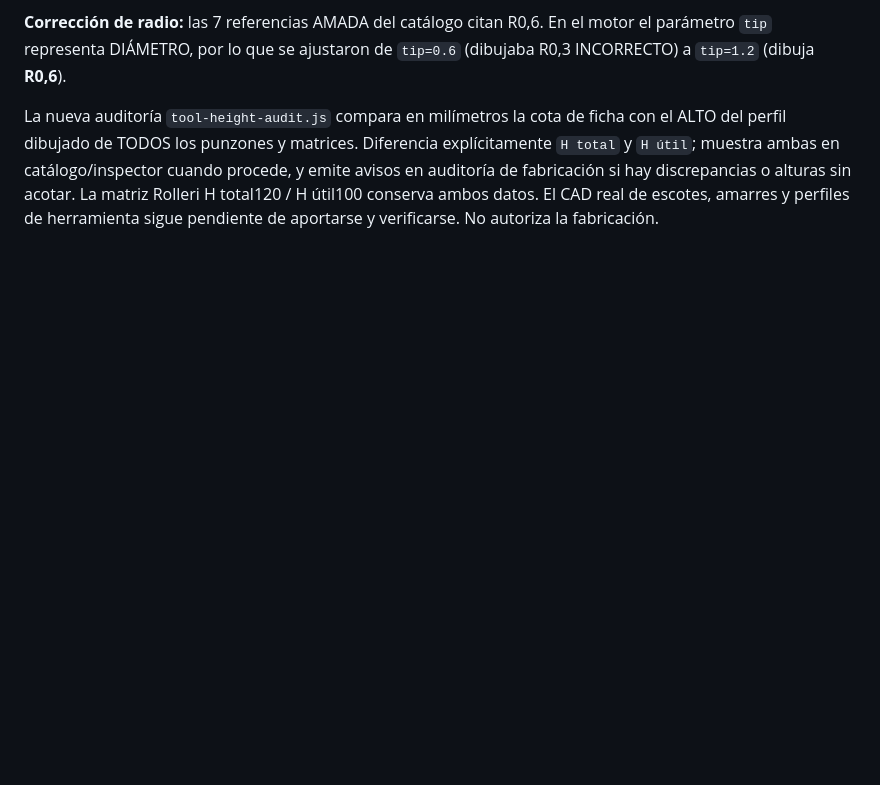
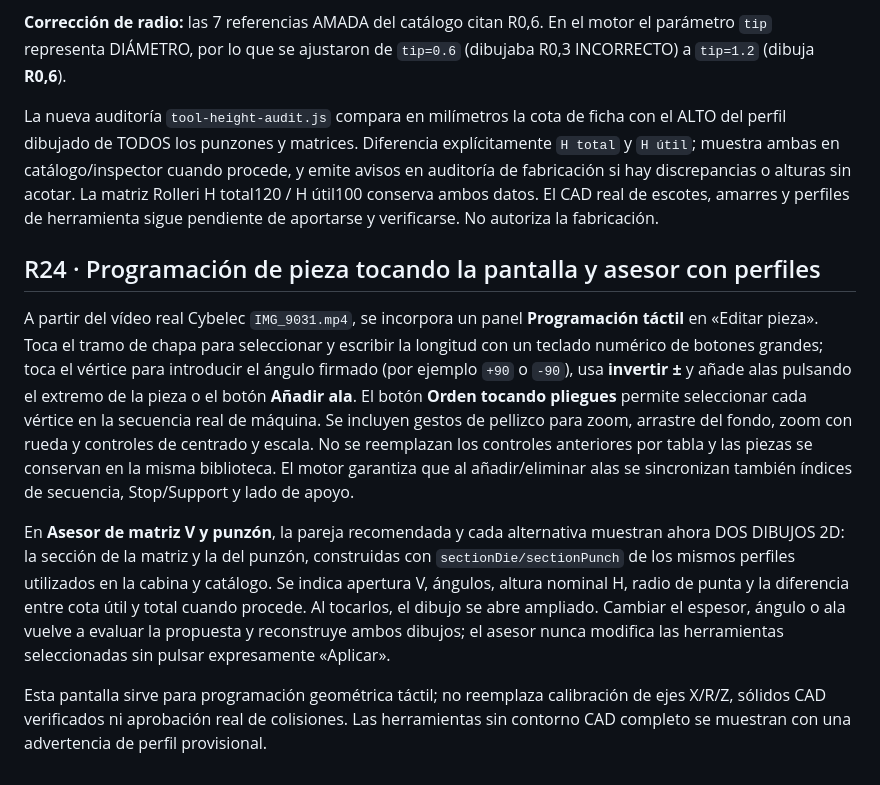
Before and after one commit to warks1/Plegadox, a Markdown page: README.md, the part around the change. Rendered like a GitHub page; blank space fills up the shorter version.

Commit message:
R24: sincronizar README.md con programación HMI y perfiles de útiles

```diff
--- a/README.md
+++ b/README.md
@@ -1049,3 +1049,32 @@ de fabricación si hay discrepancias o alturas sin acotar.
 La matriz Rolleri H total120 / H útil100 conserva ambos datos.
 El CAD real de escotes, amarres y perfiles de herramienta sigue
 pendiente de aportarse y verificarse. No autoriza la fabricación.
+
+## R24 · Programación de pieza tocando la pantalla y asesor con perfiles
+A partir del vídeo real Cybelec `IMG_9031.mp4`, se incorpora un panel
+**Programación táctil** en «Editar pieza». Toca el tramo de chapa para
+seleccionar y escribir la longitud con un teclado numérico de botones
+grandes; toca el vértice para introducir el ángulo firmado (por ejemplo
+`+90` o `-90`), usa **invertir ±** y añade alas pulsando el extremo
+de la pieza o el botón **Añadir ala**. El botón **Orden tocando pliegues**
+permite seleccionar cada vértice en la secuencia real de máquina.
+Se incluyen gestos de pellizco para zoom, arrastre del fondo, zoom con
+rueda y controles de centrado y escala. No se reemplazan los controles
+anteriores por tabla y las piezas se conservan en la misma biblioteca.
+El motor garantiza que al añadir/eliminar alas se sincronizan también
+índices de secuencia, Stop/Support y lado de apoyo.
+
+En **Asesor de matriz V y punzón**, la pareja recomendada y cada
+alternativa muestran ahora DOS DIBUJOS 2D: la sección de la matriz y
+la del punzón, construidas con `sectionDie/sectionPunch` de los
+mismos perfiles utilizados en la cabina y catálogo. Se indica
+apertura V, ángulos, altura nominal H, radio de punta y la diferencia
+entre cota útil y total cuando procede. Al tocarlos, el dibujo se abre
+ampliado. Cambiar el espesor, ángulo o ala vuelve a evaluar la propuesta
+y reconstruye ambos dibujos; el asesor nunca modifica las herramientas
+seleccionadas sin pulsar expresamente «Aplicar».
+
+Esta pantalla sirve para programación geométrica táctil; no reemplaza
+calibración de ejes X/R/Z, sólidos CAD verificados ni aprobación real
+de colisiones. Las herramientas sin contorno CAD completo se muestran
+con una advertencia de perfil provisional.
```
